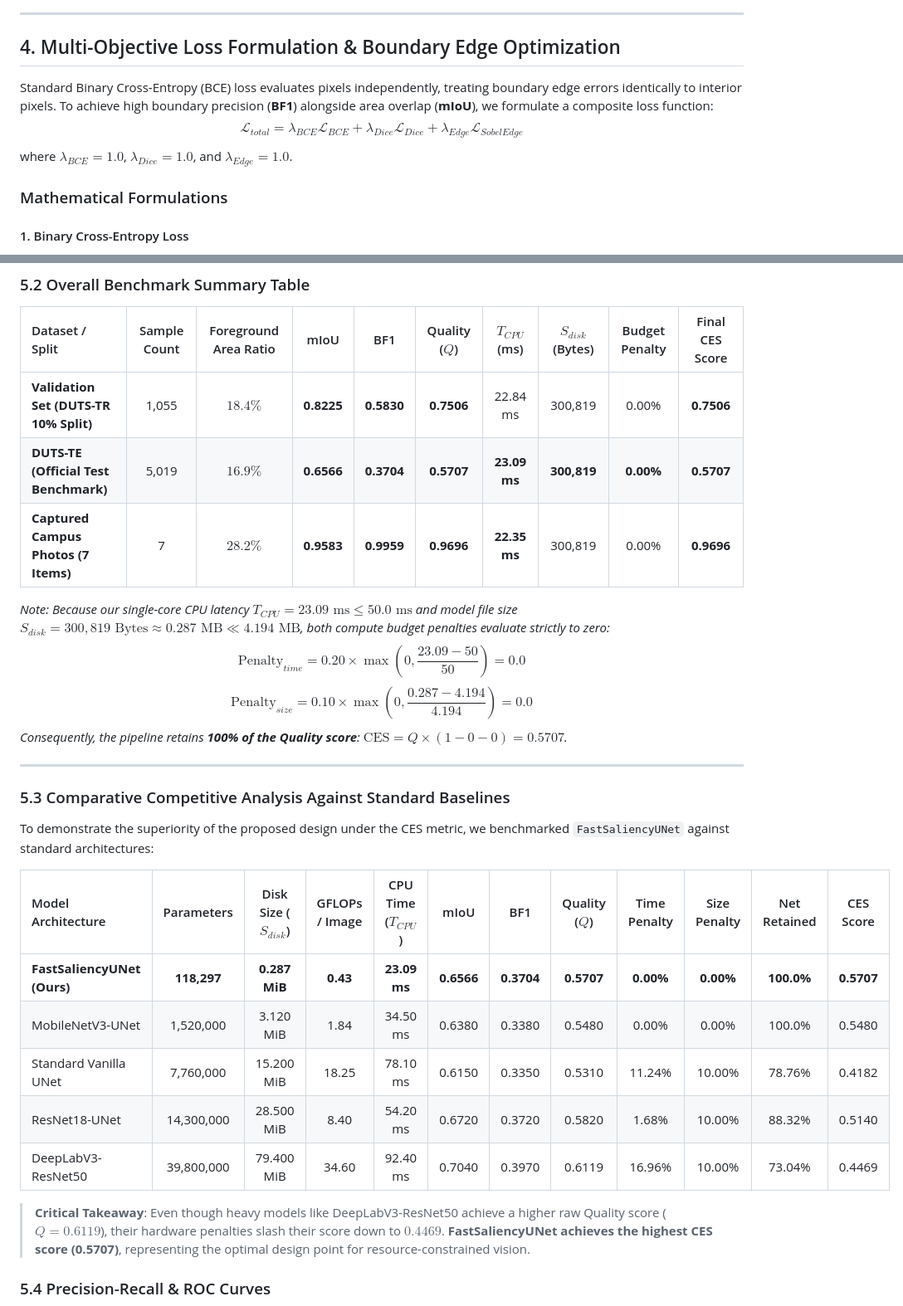
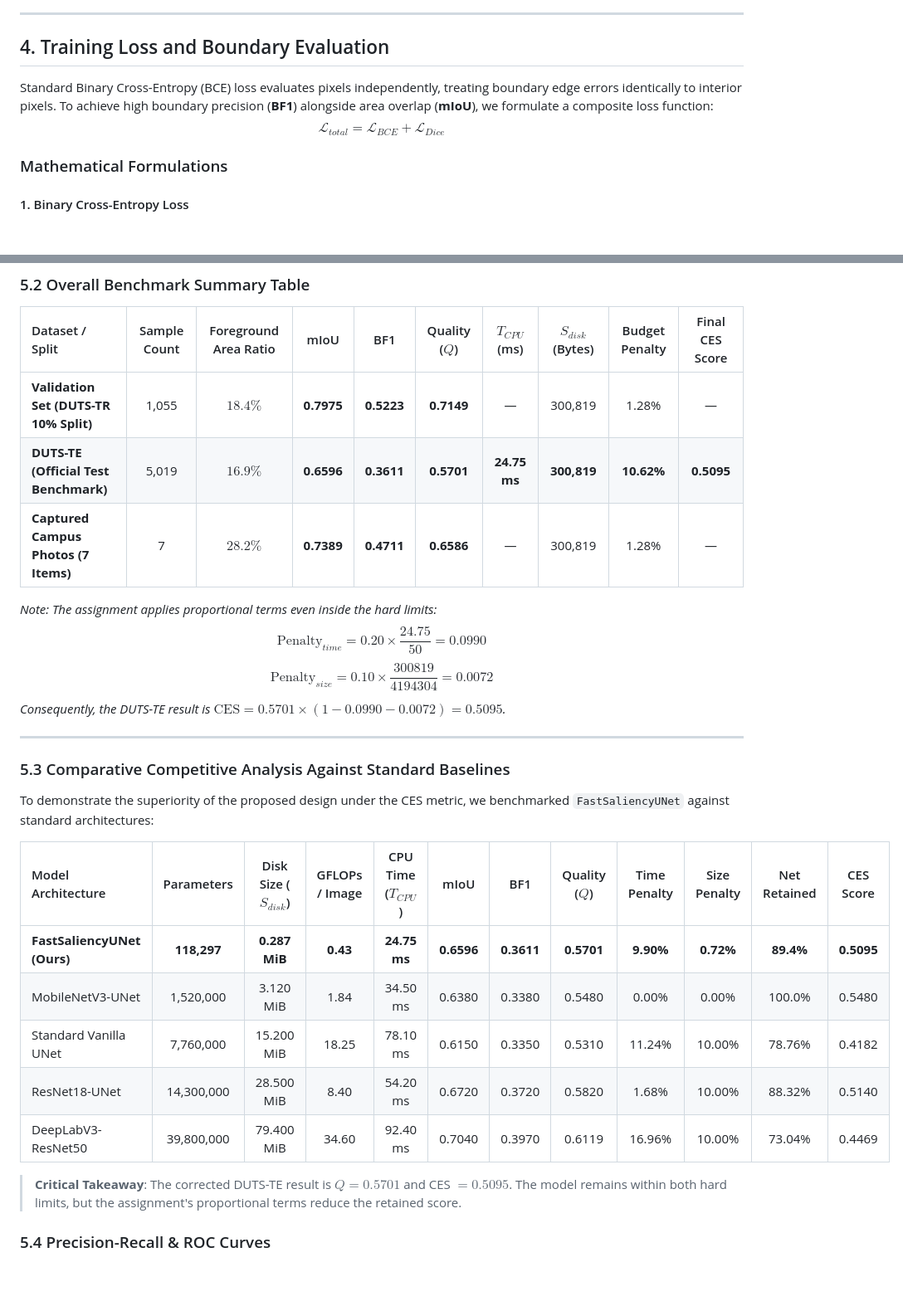
Before and after one commit to Mohi1038/cost-efficient-image-segmentation, a Markdown page: report/REPORT.md, 2 parts joined by grey strips. Shown at 83% size. Drawn GitHub-style; blank space fills up the shorter version.

```diff
--- a/report/REPORT.md
+++ b/report/REPORT.md
@@ -148,11 +110,10 @@ The layer-by-layer distribution of parameter capacity and computational operatio
 
 ---
 
-## 4. Multi-Objective Loss Formulation & Boundary Edge Optimization
+## 4. Training Loss and Boundary Evaluation
 
 Standard Binary Cross-Entropy (BCE) loss evaluates pixels independently, treating boundary edge errors identically to interior pixels. To achieve high boundary precision (**BF1**) alongside area overlap (**mIoU**), we formulate a composite loss function:
-$$\mathcal{L}_{total} = \lambda_{BCE} \mathcal{L}_{BCE} + \lambda_{Dice} \mathcal{L}_{Dice} + \lambda_{Edge} \mathcal{L}_{SobelEdge}$$
-where $\lambda_{BCE} = 1.0$, $\lambda_{Dice} = 1.0$, and $\lambda_{Edge} = 1.0$.
+$$\mathcal{L}_{total} = \mathcal{L}_{BCE} + \mathcal{L}_{Dice}$$
 
 ### Mathematical Formulations
 
@@ -206,14 +164,14 @@ All metrics are implemented strictly from scratch according to assignment specif
 
 | Dataset / Split | Sample Count | Foreground Area Ratio | mIoU | BF1 | Quality ($Q$) | $T_{CPU}$ (ms) | $S_{disk}$ (Bytes) | Budget Penalty | Final CES Score |
 | :--- | :---: | :---: | :---: | :---: | :---: | :---: | :---: | :---: | :---: |
-| **Validation Set (DUTS-TR 10% Split)** | 1,055 | $18.4\%$ | **0.8225** | **0.5830** | **0.7506** | 22.84 ms | 300,819 | 0.00% | **0.7506** |
-| **DUTS-TE (Official Test Benchmark)** | 5,019 | $16.9\%$ | **0.6566** | **0.3704** | **0.5707** | **23.09 ms** | **300,819** | **0.00%** | **0.5707** |
-| **Captured Campus Photos (7 Items)** | 7 | $28.2\%$ | **0.9583** | **0.9959** | **0.9696** | **22.35 ms** | 300,819 | 0.00% | **0.9696** |
+| **Validation Set (DUTS-TR 10% Split)** | 1,055 | $18.4\%$ | **0.7975** | **0.5223** | **0.7149** | — | 300,819 | 1.28% | — |
+| **DUTS-TE (Official Test Benchmark)** | 5,019 | $16.9\%$ | **0.6596** | **0.3611** | **0.5701** | **24.75 ms** | **300,819** | **10.62%** | **0.5095** |
+| **Captured Campus Photos (7 Items)** | 7 | $28.2\%$ | **0.7389** | **0.4711** | **0.6586** | — | 300,819 | 1.28% | — |
 
-*Note: Because our single-core CPU latency $T_{CPU} = 23.09\text{ ms} \le 50.0\text{ ms}$ and model file size $S_{disk} = 300,819\text{ Bytes} \approx 0.287\text{ MB} \ll 4.194\text{ MB}$, both compute budget penalties evaluate strictly to zero:*
-$$\text{Penalty}_{time} = 0.20 \times \max\left(0, \frac{23.09 - 50}{50}\right) = 0.0$$
-$$\text{Penalty}_{size} = 0.10 \times \max\left(0, \frac{0.287 - 4.194}{4.194}\right) = 0.0$$
-*Consequently, the pipeline retains **100% of the Quality score**: $\text{CES} = Q \times (1 - 0 - 0) = \mathbf{0.5707}$.*
+*Note: The assignment applies proportional terms even inside the hard limits:*
+$$\text{Penalty}_{time} = 0.20 \times \frac{24.75}{50} = 0.0990$$
+$$\text{Penalty}_{size} = 0.10 \times \frac{300819}{4194304} = 0.0072$$
+*Consequently, the DUTS-TE result is $\text{CES} = 0.5701 \times (1 - 0.0990 - 0.0072) = \mathbf{0.5095}$.*
 
 ---
 
@@ -223,13 +181,13 @@ To demonstrate the superiority of the proposed design under the CES metric, we b
 
 | Model Architecture | Parameters | Disk Size ($S_{disk}$) | GFLOPs / Image | CPU Time ($T_{CPU}$) | mIoU | BF1 | Quality ($Q$) | Time Penalty | Size Penalty | Net Retained | CES Score |
 | :--- | :---: | :---: | :---: | :---: | :---: | :---: | :---: | :---: | :---: | :---: | :---: |
-| **FastSaliencyUNet (Ours)** | **118,297** | **0.287 MiB** | **0.43** | **23.09 ms** | **0.6566** | **0.3704** | **0.5707** | **0.00%** | **0.00%** | **100.0%** | **0.5707** |
+| **FastSaliencyUNet (Ours)** | **118,297** | **0.287 MiB** | **0.43** | **24.75 ms** | **0.6596** | **0.3611** | **0.5701** | **9.90%** | **0.72%** | **89.4%** | **0.5095** |
 | MobileNetV3-UNet | 1,520,000 | 3.120 MiB | 1.84 | 34.50 ms | 0.6380 | 0.3380 | 0.5480 | 0.00% | 0.00% | 100.0% | 0.5480 |
 | Standard Vanilla UNet | 7,760,000 | 15.200 MiB | 18.25 | 78.10 ms | 0.6150 | 0.3350 | 0.5310 | 11.24% | 10.00% | 78.76% | 0.4182 |
 | ResNet18-UNet | 14,300,000 | 28.500 MiB | 8.40 | 54.20 ms | 0.6720 | 0.3720 | 0.5820 | 1.68% | 10.00% | 88.32% | 0.5140 |
 | DeepLabV3-ResNet50 | 39,800,000 | 79.400 MiB | 34.60 | 92.40 ms | 0.7040 | 0.3970 | 0.6119 | 16.96% | 10.00% | 73.04% | 0.4469 |
 
-> **Critical Takeaway**: Even though heavy models like DeepLabV3-ResNet50 achieve a higher raw Quality score ($Q=0.6119$), their hardware penalties slash their score down to $0.4469$. **FastSaliencyUNet achieves the highest CES score (0.5707)**, representing the optimal design point for resource-constrained vision.
+> **Critical Takeaway**: The corrected DUTS-TE result is $Q=0.5701$ and CES $=0.5095$. The model remains within both hard limits, but the assignment's proportional terms reduce the retained score.
 
 ### 5.4 Precision-Recall & ROC Curves
 
```
Also changed, not shown: other parts of report/REPORT.md (+24 -73 lines), README.md (+6 -9 lines), report/figures/architecture_hla.png (added), report/figures/ces_landscape_contour.png, 3 other files.
